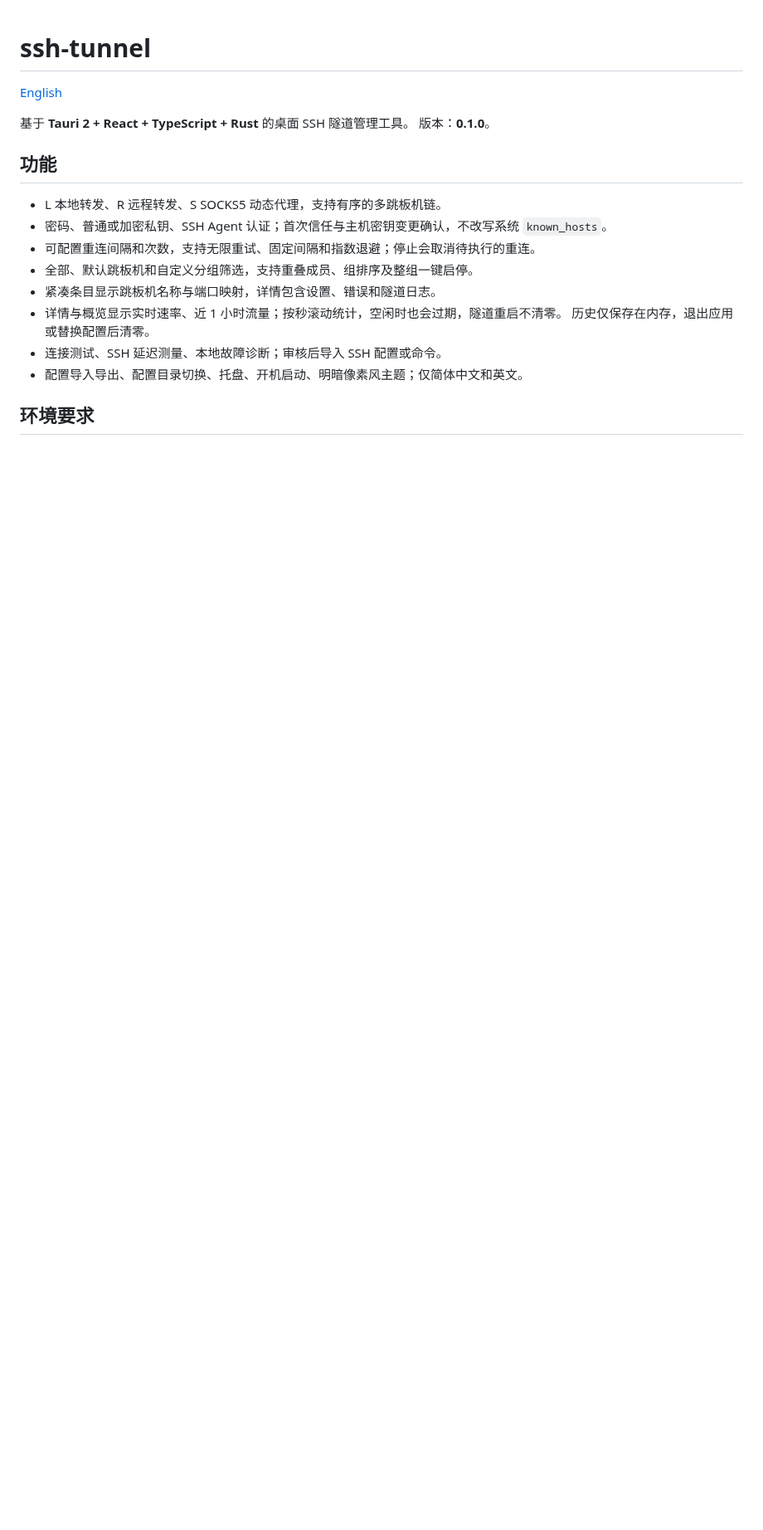
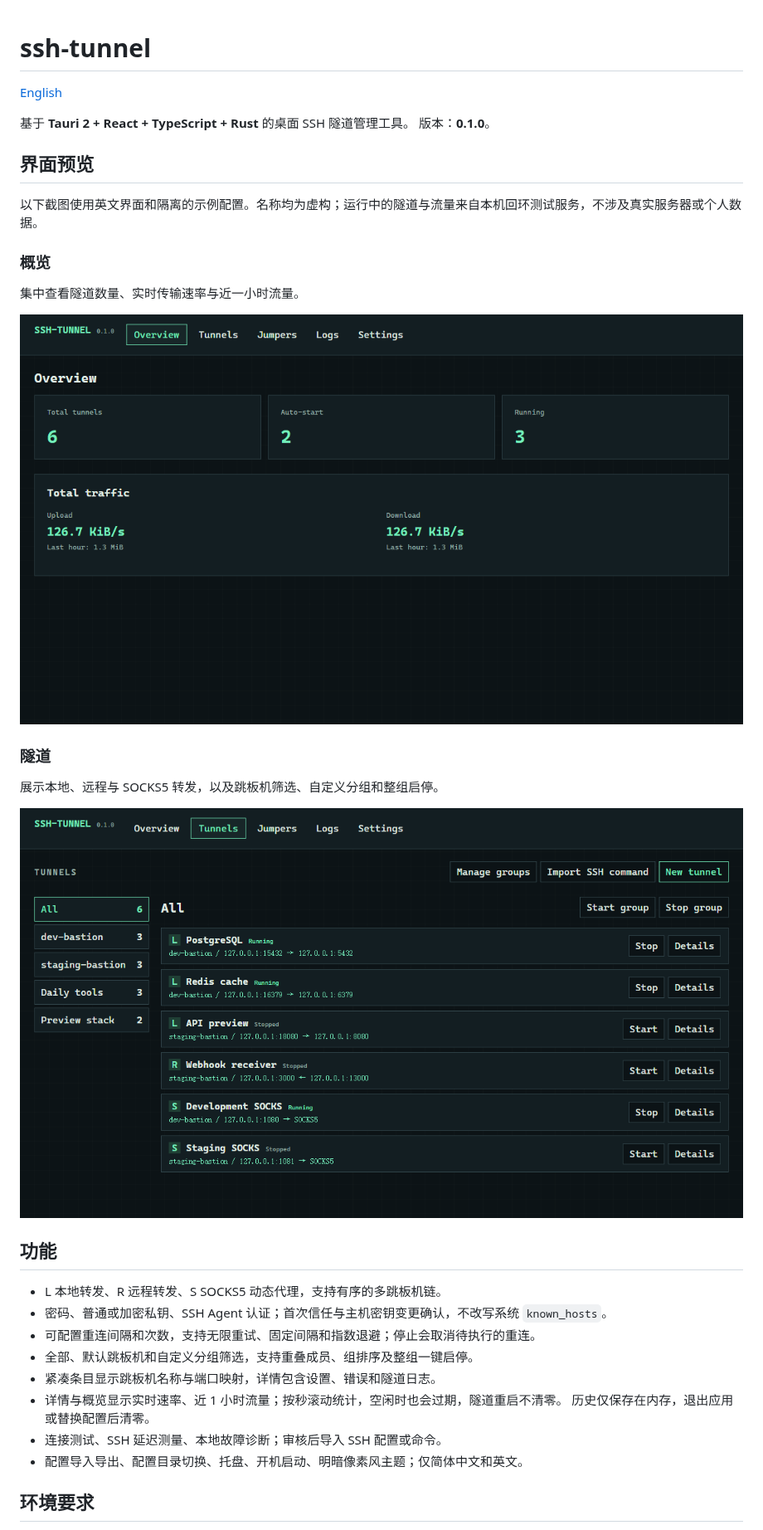
Before and after one commit to AuncelFan/ssh-tunnel-app, a Markdown page: README.CN.md, the part around the change. Shown at 83% size. Drawn GitHub-style; pictures changed too: docs/screenshots/overview.png (added), docs/screenshots/tunnels.png (added); blank space fills up the shorter version.

```diff
--- a/README.CN.md
+++ b/README.CN.md
@@ -4,6 +4,22 @@
 
 基于 **Tauri 2 + React + TypeScript + Rust** 的桌面 SSH 隧道管理工具。
 版本：**0.1.0**。
+
+## 界面预览
+
+以下截图使用英文界面和隔离的示例配置。名称均为虚构；运行中的隧道与流量来自本机回环测试服务，不涉及真实服务器或个人数据。
+
+### 概览
+
+集中查看隧道数量、实时传输速率与近一小时流量。
+
+![概览页：示例隧道数量与本机测试流量](docs/screenshots/overview.png)
+
+### 隧道
+
+展示本地、远程与 SOCKS5 转发，以及跳板机筛选、自定义分组和整组启停。
+
+![隧道页：示例跳板机、自定义分组与 L/R/S 转发模式](docs/screenshots/tunnels.png)
 
 ## 功能
 
```
Also changed, not shown: README.md (+17 -0 lines).
